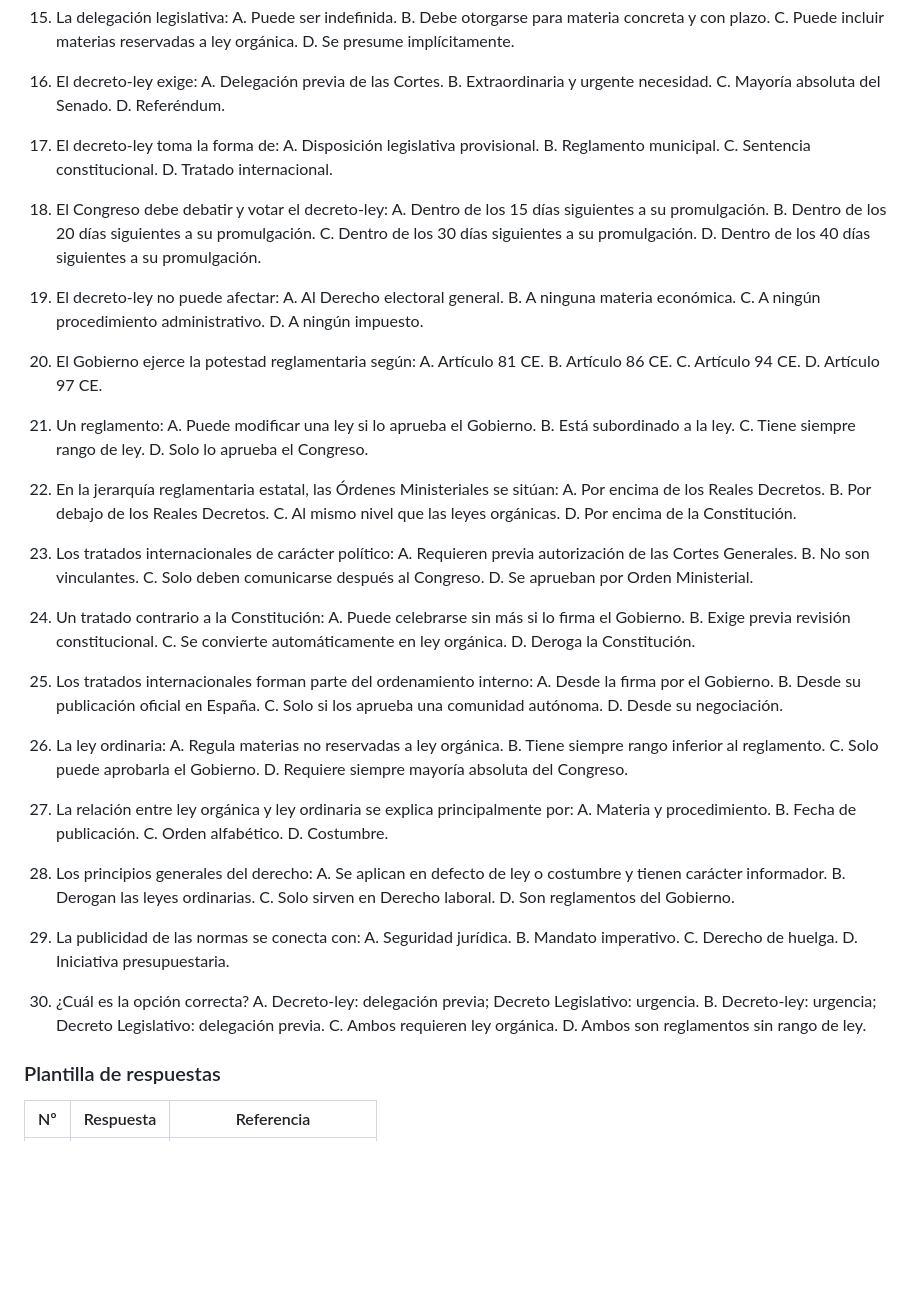
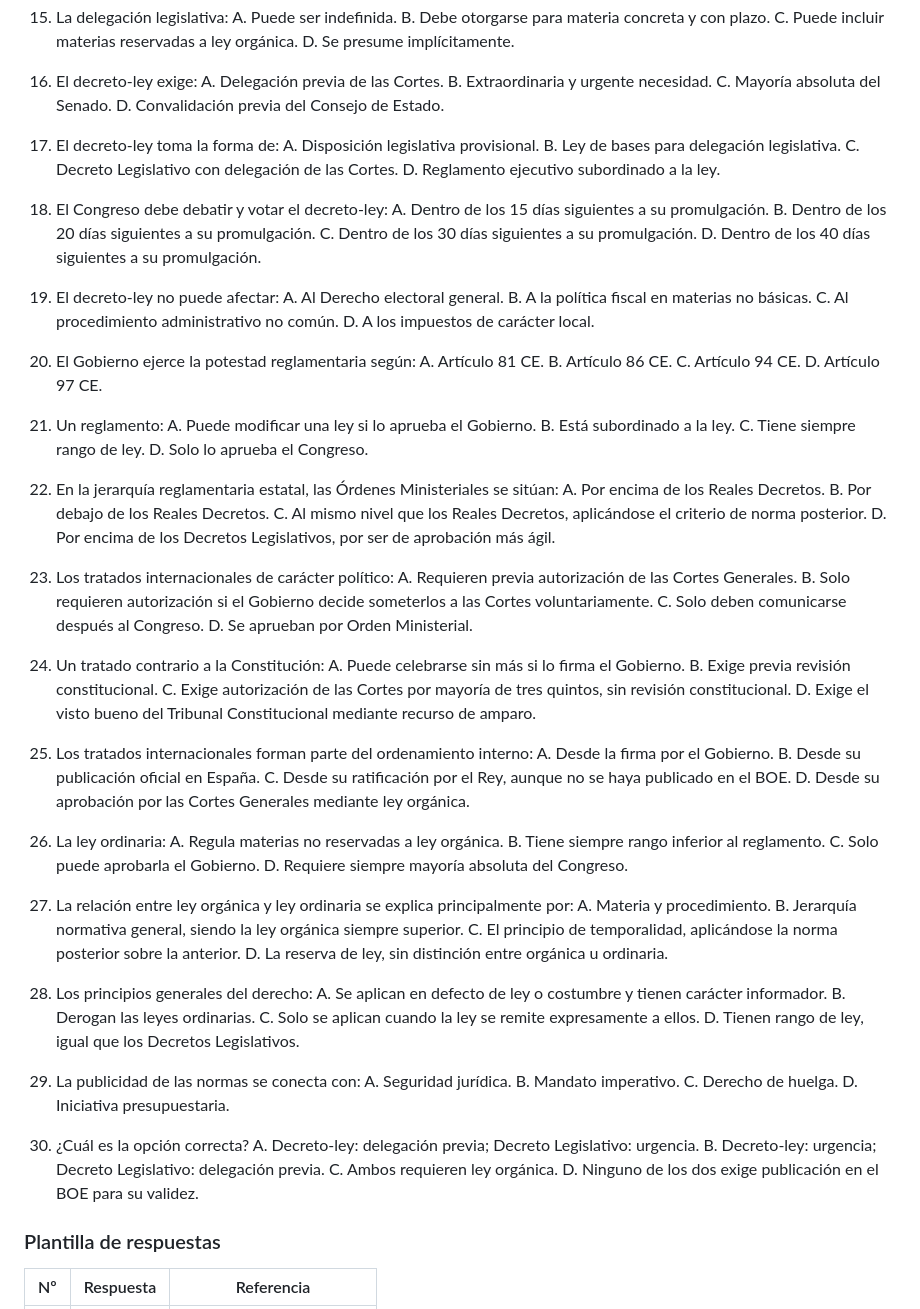
Before and after one commit to juanda/auxiliar-cm.codex, a Markdown page: 05_temario/tema_04_fuentes_ordenamiento.md, the part around one of its changes. Rendered like a GitHub page; blank space fills up the shorter version.

```diff
--- a/05_temario/tema_04_fuentes_ordenamiento.md
+++ b/05_temario/tema_04_fuentes_ordenamiento.md
@@ -457,13 +459,13 @@ Cobertura: el desarrollo anterior permite resolver todas las preguntas históric
     A. Delegación previa de las Cortes.
     B. Extraordinaria y urgente necesidad.
     C. Mayoría absoluta del Senado.
-    D. Referéndum.
+    D. Convalidación previa del Consejo de Estado.
 
 17. El decreto-ley toma la forma de:
     A. Disposición legislativa provisional.
-    B. Reglamento municipal.
-    C. Sentencia constitucional.
-    D. Tratado internacional.
+    B. Ley de bases para delegación legislativa.
+    C. Decreto Legislativo con delegación de las Cortes.
+    D. Reglamento ejecutivo subordinado a la ley.
 
 18. El Congreso debe debatir y votar el decreto-ley:
     A. Dentro de los 15 días siguientes a su promulgación.
@@ -473,9 +475,9 @@ Cobertura: el desarrollo anterior permite resolver todas las preguntas históric
 
 19. El decreto-ley no puede afectar:
     A. Al Derecho electoral general.
-    B. A ninguna materia económica.
-    C. A ningún procedimiento administrativo.
-    D. A ningún impuesto.
+    B. A la política fiscal en materias no básicas.
+    C. Al procedimiento administrativo no común.
+    D. A los impuestos de carácter local.
 
 20. El Gobierno ejerce la potestad reglamentaria según:
     A. Artículo 81 CE.
@@ -492,26 +494,26 @@ Cobertura: el desarrollo anterior permite resolver todas las preguntas históric
 22. En la jerarquía reglamentaria estatal, las Órdenes Ministeriales se sitúan:
     A. Por encima de los Reales Decretos.
     B. Por debajo de los Reales Decretos.
-    C. Al mismo nivel que las leyes orgánicas.
-    D. Por encima de la Constitución.
+    C. Al mismo nivel que los Reales Decretos, aplicándose el criterio de norma posterior.
+    D. Por encima de los Decretos Legislativos, por ser de aprobación más ágil.
 
 23. Los tratados internacionales de carácter político:
     A. Requieren previa autorización de las Cortes Generales.
-    B. No son vinculantes.
+    B. Solo requieren autorización si el Gobierno decide someterlos a las Cortes voluntariamente.
     C. Solo deben comunicarse después al Congreso.
     D. Se aprueban por Orden Ministerial.
 
 24. Un tratado contrario a la Constitución:
     A. Puede celebrarse sin más si lo firma el Gobierno.
     B. Exige previa revisión constitucional.
-    C. Se convierte automáticamente en ley orgánica.
-    D. Deroga la Constitución.
+    C. Exige autorización de las Cortes por mayoría de tres quintos, sin revisión constitucional.
+    D. Exige el visto bueno del Tribunal Constitucional mediante recurso de amparo.
 
 25. Los tratados internacionales forman parte del ordenamiento interno:
     A. Desde la firma por el Gobierno.
     B. Desde su publicación oficial en España.
-    C. Solo si los aprueba una comunidad autónoma.
-    D. Desde su negociación.
+    C. Desde su ratificación por el Rey, aunque no se haya publicado en el BOE.
+    D. Desde su aprobación por las Cortes Generales mediante ley orgánica.
 
 26. La ley ordinaria:
     A. Regula materias no reservadas a ley orgánica.
@@ -521,15 +523,15 @@ Cobertura: el desarrollo anterior permite resolver todas las preguntas históric
 
 27. La relación entre ley orgánica y ley ordinaria se explica principalmente por:
     A. Materia y procedimiento.
-    B. Fecha de publicación.
-    C. Orden alfabético.
-    D. Costumbre.
+    B. Jerarquía normativa general, siendo la ley orgánica siempre superior.
+    C. El principio de temporalidad, aplicándose la norma posterior sobre la anterior.
+    D. La reserva de ley, sin distinción entre orgánica u ordinaria.
 
 28. Los principios generales del derecho:
     A. Se aplican en defecto de ley o costumbre y tienen carácter informador.
     B. Derogan las leyes ordinarias.
-    C. Solo sirven en Derecho laboral.
-    D. Son reglamentos del Gobierno.
+    C. Solo se aplican cuando la ley se remite expresamente a ellos.
+    D. Tienen rango de ley, igual que los Decretos Legislativos.
 
 29. La publicidad de las normas se conecta con:
     A. Seguridad jurídica.
@@ -541,7 +543,7 @@ Cobertura: el desarrollo anterior permite resolver todas las preguntas históric
     A. Decreto-ley: delegación previa; Decreto Legislativo: urgencia.
     B. Decreto-ley: urgencia; Decreto Legislativo: delegación previa.
     C. Ambos requieren ley orgánica.
-    D. Ambos son reglamentos sin rango de ley.
+    D. Ninguno de los dos exige publicación en el BOE para su validez.
 
 ### Plantilla de respuestas
 
```
Also changed, not shown: other parts of 05_temario/tema_04_fuentes_ordenamiento.md (+9 -7 lines), 07_tests/test_tema_04.md (+12 -10 lines).
